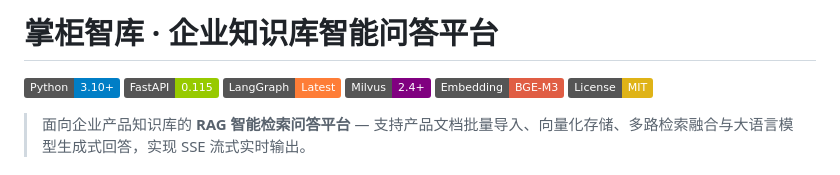
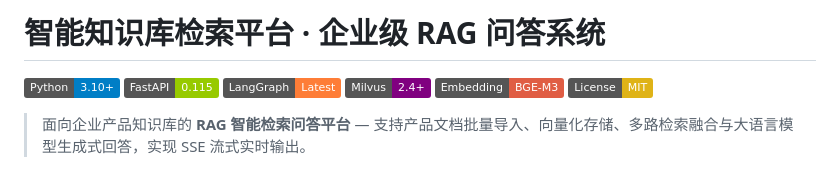
Before and after one commit to km0529/zhiku, a Markdown page: README.md, the part around the change. Rendered like a GitHub page; badges without logos.

Commit message:
docs: 将项目名称从掌柜智库改为智能知识库检索平台

```diff
--- a/README.md
+++ b/README.md
@@ -1,4 +1,4 @@
-# 掌柜智库 · 企业知识库智能问答平台
+# 智能知识库检索平台 · 企业级 RAG 问答系统
 
 ![Python](https://img.shields.io/badge/Python-3.10%2B-blue)
 ![FastAPI](https://img.shields.io/badge/FastAPI-0.115-green)
```
